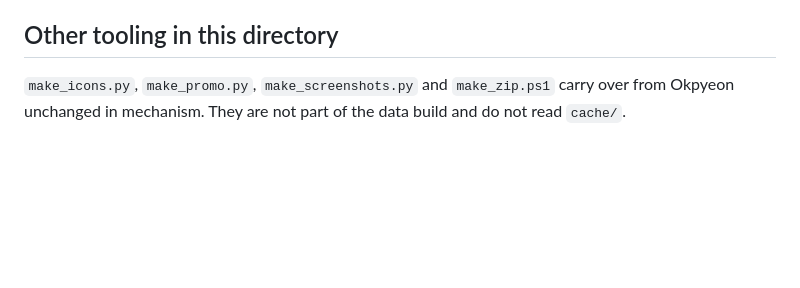
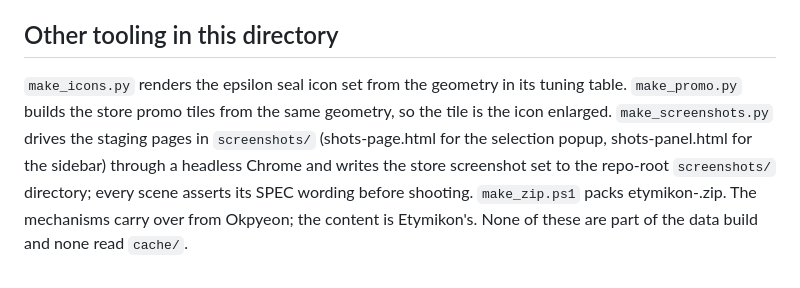
Before and after one commit to jjm4000/etymikon, a Markdown page: pipeline/README.md, the part around the change. GitHub-like rendering; blank space fills up the shorter version.

```diff
--- a/pipeline/README.md
+++ b/pipeline/README.md
@@ -655,6 +655,13 @@ longer reproduces what it published.
 
 ## Other tooling in this directory
 
-`make_icons.py`, `make_promo.py`, `make_screenshots.py` and `make_zip.ps1`
-carry over from Okpyeon unchanged in mechanism. They are not part of the data
-build and do not read `cache/`.
+`make_icons.py` renders the epsilon seal icon set from the geometry in its
+tuning table. `make_promo.py` builds the store promo tiles from the same
+geometry, so the tile is the icon enlarged. `make_screenshots.py` drives the
+staging pages in `screenshots/` (shots-page.html for the selection popup,
+shots-panel.html for the sidebar) through a headless Chrome and writes the
+store screenshot set to the repo-root `screenshots/` directory; every scene
+asserts its SPEC wording before shooting. `make_zip.ps1` packs
+etymikon-<version>.zip. The mechanisms carry over from Okpyeon; the content
+is Etymikon's. None of these are part of the data build and none read
+`cache/`.
```
Also changed, not shown: screenshots/2-root-family.png, screenshots/8-used-in.png, 4 other files.
